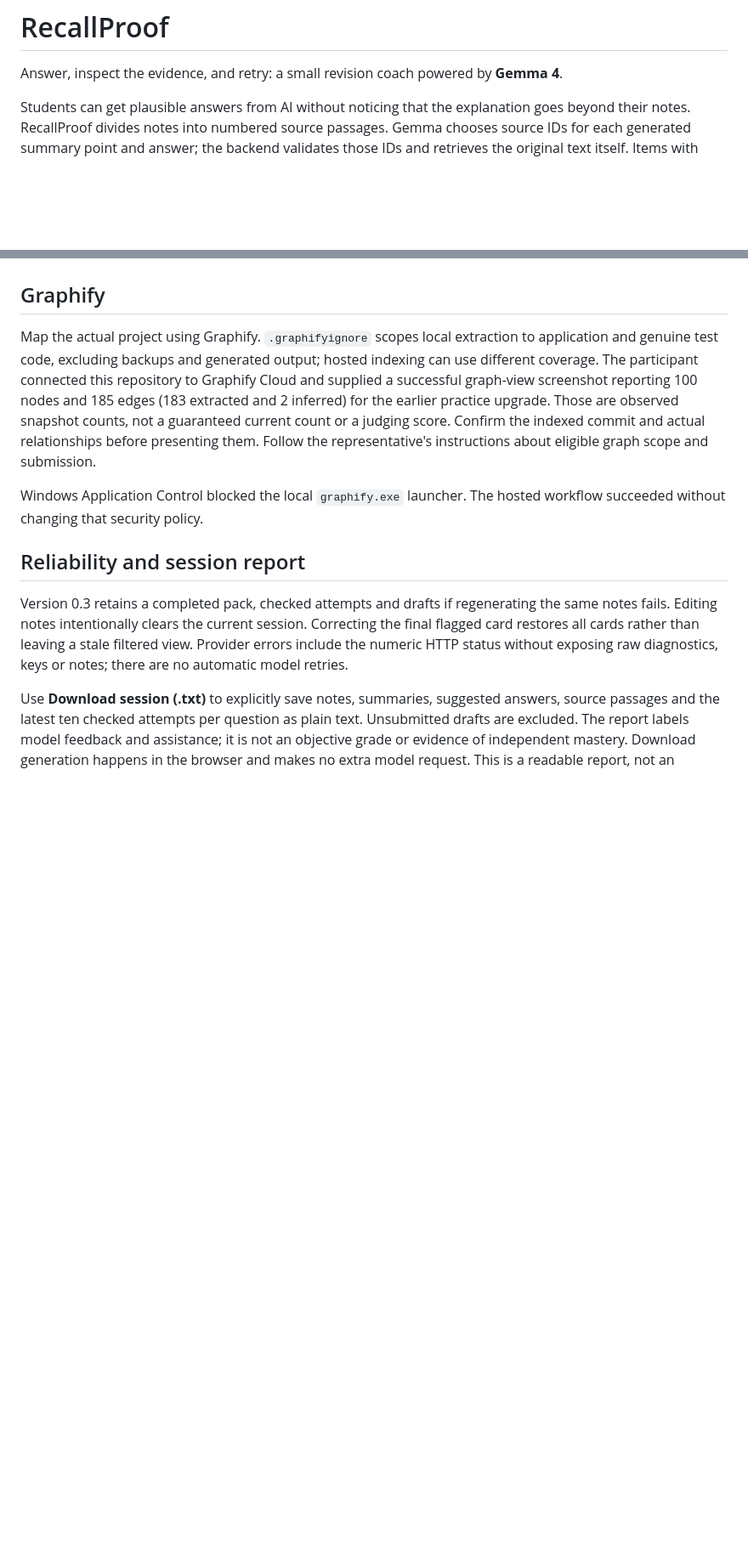
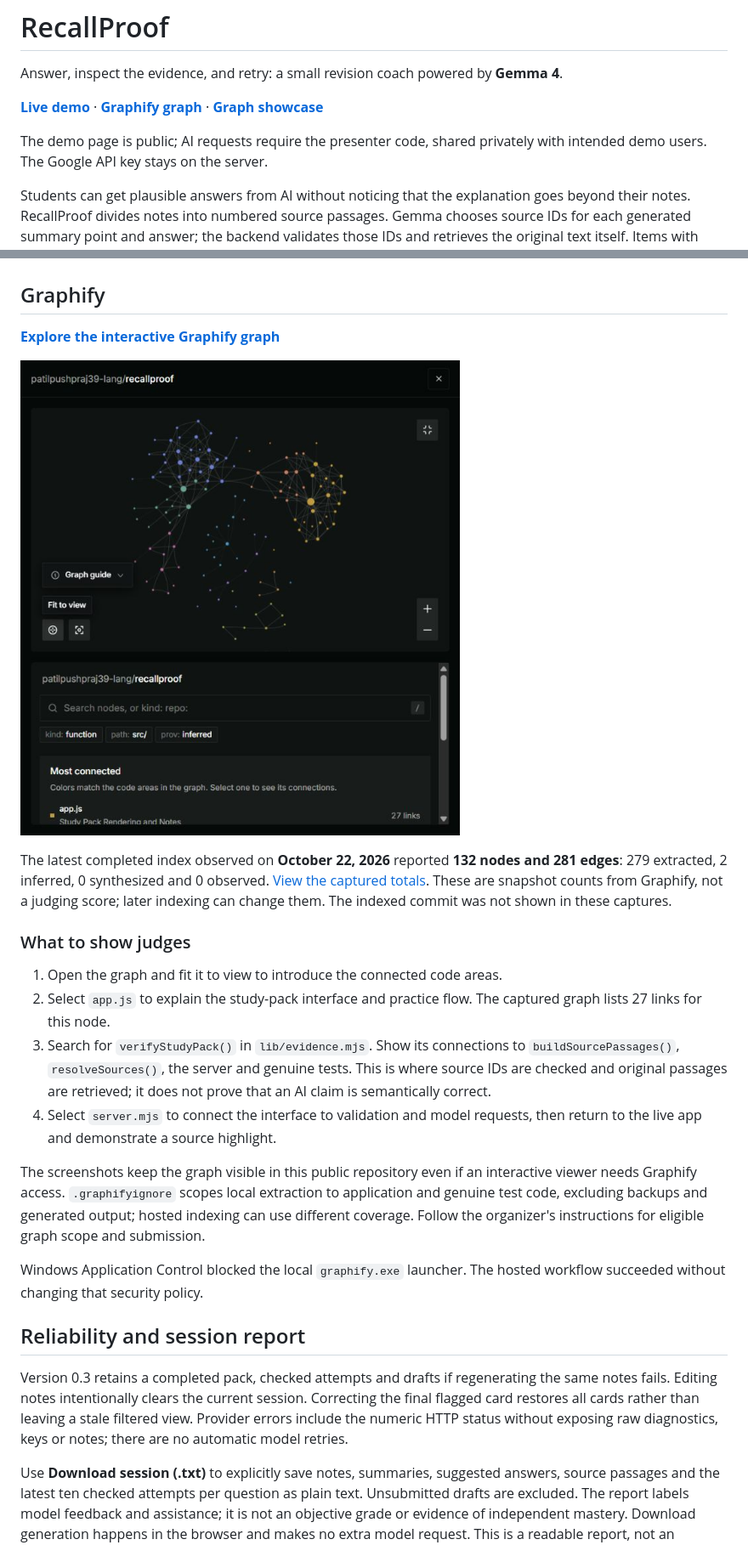
Before and after one commit to patilpushpraj39-lang/recallproof, a Markdown page: README.md, 2 parts joined by grey strips. Shown at 85% size. Drawn GitHub-style; pictures changed too: docs/graphify-graph.png (added); blank space fills up the shorter version.

Commit message:
Show Graphify graph, verified snapshot counts and judge walkthrough

```diff
--- a/README.md
+++ b/README.md
@@ -1,6 +1,10 @@
 # RecallProof
 
 Answer, inspect the evidence, and retry: a small revision coach powered by **Gemma 4**.
+
+**[Live demo](https://recallproof.vercel.app/)** · **[Graphify graph](https://app.graphify.com/recallproof/graph?repo=recallproof)** · **[Graph showcase](#graphify)**
+
+The demo page is public; AI requests require the presenter code, shared privately with intended demo users. The Google API key stays on the server.
 
 Students can get plausible answers from AI without noticing that the explanation goes beyond their notes. RecallProof divides notes into numbered source passages. Gemma chooses source IDs for each generated summary point and answer; the backend validates those IDs and retrieves the original text itself. Items with missing or invalid references are withheld, and students can highlight the original passages.
 
@@ -66,7 +70,20 @@ Automated tests use synthetic data and mocked model responses. They cover invali
 
 ## Graphify
 
-Map the actual project using Graphify. `.graphifyignore` scopes local extraction to application and genuine test code, excluding backups and generated output; hosted indexing can use different coverage. The participant connected this repository to Graphify Cloud and supplied a successful graph-view screenshot reporting 100 nodes and 185 edges (183 extracted and 2 inferred) for the earlier practice upgrade. Those are observed snapshot counts, not a guaranteed current count or a judging score. Confirm the indexed commit and actual relationships before presenting them. Follow the representative's instructions about eligible graph scope and submission.
+**[Explore the interactive Graphify graph](https://app.graphify.com/recallproof/graph?repo=recallproof)**
+
+![RecallProof's actual Graphify code graph, captured October 22, 2026](docs/graphify-graph.png)
+
+The latest completed index observed on **October 22, 2026** reported **132 nodes and 281 edges**: 279 extracted, 2 inferred, 0 synthesized and 0 observed. [View the captured totals](docs/graphify-totals.png). These are snapshot counts from Graphify, not a judging score; later indexing can change them. The indexed commit was not shown in these captures.
+
+### What to show judges
+
+1. Open the graph and fit it to view to introduce the connected code areas.
+2. Select `app.js` to explain the study-pack interface and practice flow. The captured graph lists 27 links for this node.
+3. Search for `verifyStudyPack()` in `lib/evidence.mjs`. Show its connections to `buildSourcePassages()`, `resolveSources()`, the server and genuine tests. This is where source IDs are checked and original passages are retrieved; it does not prove that an AI claim is semantically correct.
+4. Select `server.mjs` to connect the interface to validation and model requests, then return to the live app and demonstrate a source highlight.
+
+The screenshots keep the graph visible in this public repository even if an interactive viewer needs Graphify access. `.graphifyignore` scopes local extraction to application and genuine test code, excluding backups and generated output; hosted indexing can use different coverage. Follow the organizer's instructions for eligible graph scope and submission.
 
 Windows Application Control blocked the local `graphify.exe` launcher. The hosted workflow succeeded without changing that security policy.
 
```
Also changed, not shown: docs/graphify-totals.png (added).
